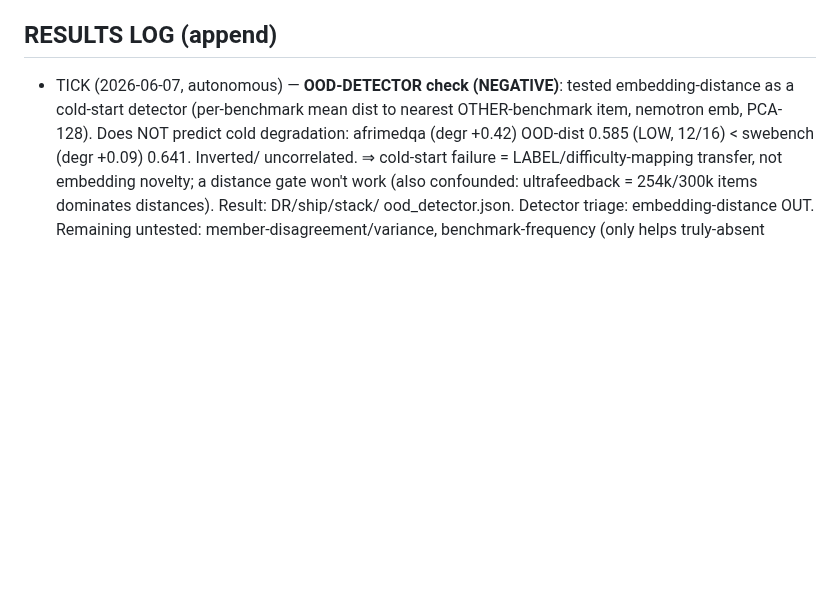
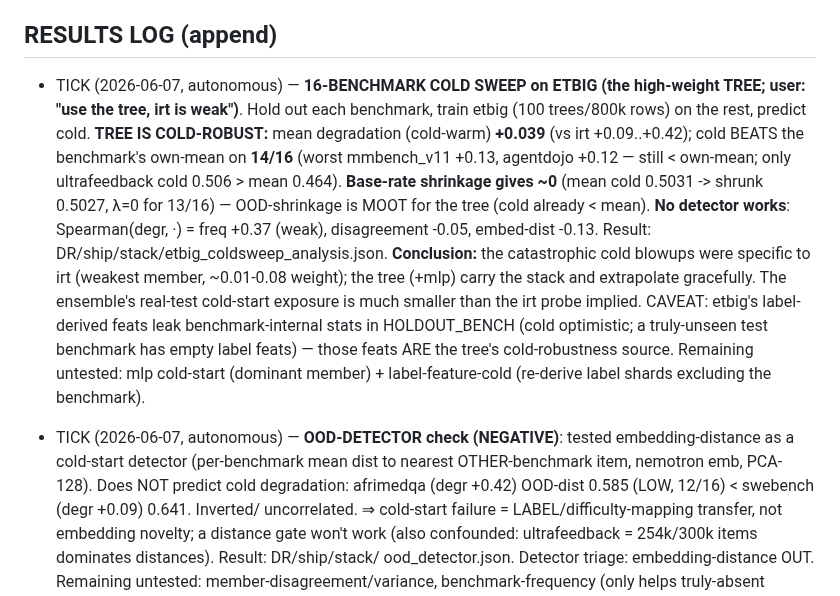
Before and after one commit to bwathomas/prediction-competition-321M, a Markdown page: docs/OVERNIGHT_master_2026-06-06b.md, the part around the change. Rendered like a GitHub page; blank space fills up the shorter version.

Commit message:
results: etbig 16-bench cold sweep — TREE is cold-robust (degr +0.04, beats mean 14/16); shrinkage moot; OOD-shrinkage deprioritized
Co-Authored-By: Claude Opus 4.8 <noreply@anthropic.com>

```diff
--- a/docs/OVERNIGHT_master_2026-06-06b.md
+++ b/docs/OVERNIGHT_master_2026-06-06b.md
@@ -122,6 +122,19 @@ RECOMMENDED MORNING FIX (with user present for drive.mount if needed):
 ALTERNATIVE: ship the delivered 0.42519 stack as-is (already beats old 0.43653 by 0.011).
 
 ## RESULTS LOG (append)
+- TICK (2026-06-07, autonomous) — **16-BENCHMARK COLD SWEEP on ETBIG (the high-weight TREE; user: "use the
+  tree, irt is weak")**. Hold out each benchmark, train etbig (100 trees/800k rows) on the rest, predict cold.
+  **TREE IS COLD-ROBUST:** mean degradation (cold-warm) **+0.039** (vs irt +0.09..+0.42); cold BEATS the
+  benchmark's own-mean on **14/16** (worst mmbench_v11 +0.13, agentdojo +0.12 — still < own-mean; only
+  ultrafeedback cold 0.506 > mean 0.464). **Base-rate shrinkage gives ~0** (mean cold 0.5031 -> shrunk 0.5027,
+  λ=0 for 13/16) — OOD-shrinkage is MOOT for the tree (cold already < mean). **No detector works**:
+  Spearman(degr, ·) = freq +0.37 (weak), disagreement -0.05, embed-dist -0.13. Result:
+  DR/ship/stack/etbig_coldsweep_analysis.json. **Conclusion:** the catastrophic cold blowups were specific to
+  irt (weakest member, ~0.01-0.08 weight); the tree (+mlp) carry the stack and extrapolate gracefully. The
+  ensemble's real-test cold-start exposure is much smaller than the irt probe implied. CAVEAT: etbig's label-
+  derived feats leak benchmark-internal stats in HOLDOUT_BENCH (cold optimistic; a truly-unseen test benchmark
+  has empty label feats) — those feats ARE the tree's cold-robustness source. Remaining untested: mlp cold-start
+  (dominant member) + label-feature-cold (re-derive label shards excluding the benchmark).
 - TICK (2026-06-07, autonomous) — **OOD-DETECTOR check (NEGATIVE)**: tested embedding-distance as a cold-start
   detector (per-benchmark mean dist to nearest OTHER-benchmark item, nemotron emb, PCA-128). Does NOT predict
   cold degradation: afrimedqa (degr +0.42) OOD-dist 0.585 (LOW, 12/16) < swebench (degr +0.09) 0.641. Inverted/
```
Also changed, not shown: docs/IDEAS_2026-06-07.md (+11 -1 lines).
